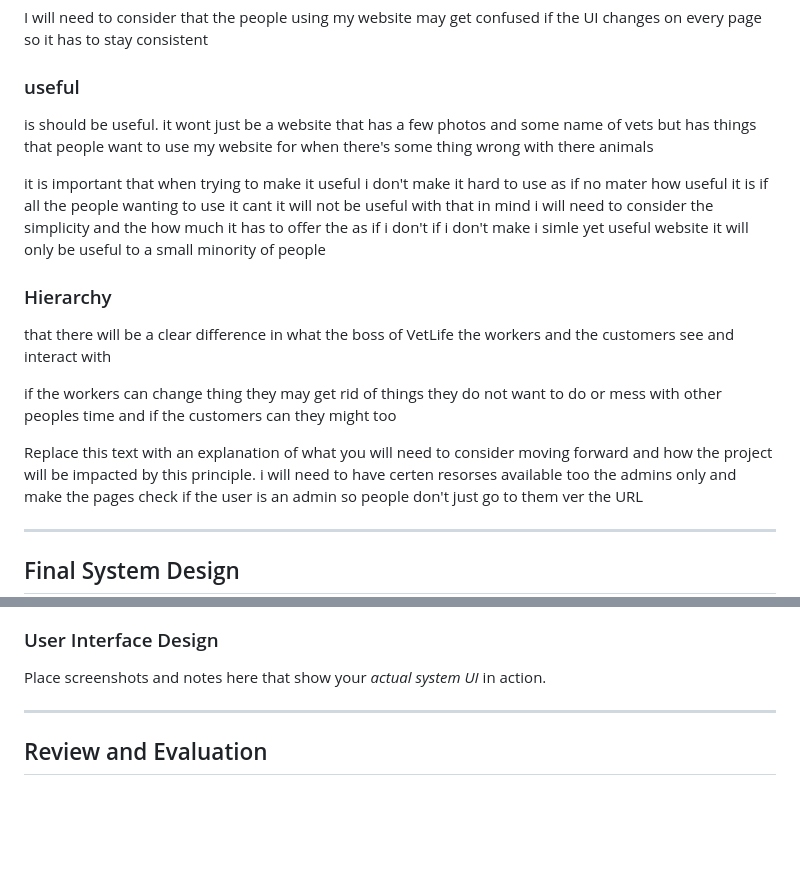
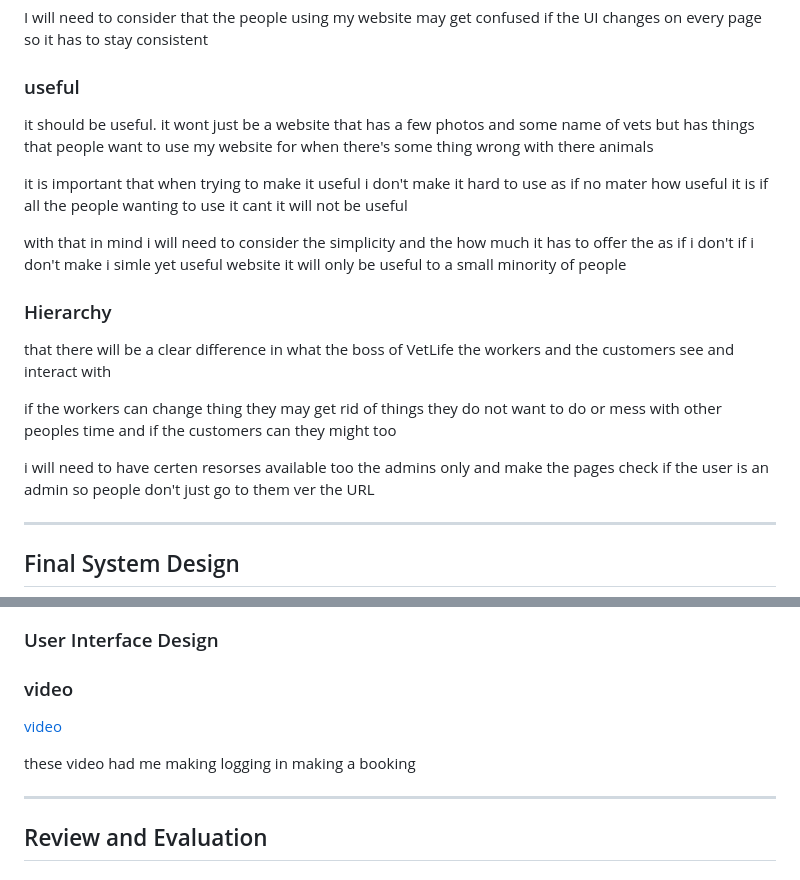
Before and after one commit to waimea-jmace-300DTD/jmace-300DTD-assessment, a Markdown page: docs/Design.md, 2 parts joined by grey strips. Drawn GitHub-style; blank space fills up the shorter version.

```diff
--- a/docs/Design.md
+++ b/docs/Design.md
@@ -83,9 +83,10 @@ I will need to consider that the people using my website may get confused if the
 
 ### useful
 
-is should be useful. it wont just be a website that has a few photos and some name of vets but has things that people want to use my website for when there's some thing wrong with there animals
+it should be useful. it wont just be a website that has a few photos and some name of vets but has things that people want to use my website for when there's some thing wrong with there animals
 
 it is important that when trying to make it useful i don't make it hard to use as if no mater how useful it is if all the people wanting to use it cant it will not be useful
+
 with that in mind i will need to consider the simplicity and the how much it has to offer the as if i don't if i don't make i simle yet useful website it will only be useful to a small minority of people
 
 
@@ -96,7 +97,7 @@ that there will be a clear difference in what the boss of VetLife the workers an
 
 if the workers can change thing they may get rid of things they do not want to do or mess with other peoples time and if the customers can they might too
 
-Replace this text with an explanation of what you will need to consider moving forward and how the project will be impacted by this principle.
+
 i will need to have certen resorses available too the admins only and make the pages check if the user is an admin so people don't just go to them ver the URL
 
 
@@ -122,8 +125,10 @@ Place a image here that shows the *actual database structure* that you implement
 
 ### User Interface Design
+### video
 
-Place screenshots and notes here that show your *actual system UI* in action.
+[video ](https://mywaimeaschool-my.sharepoint.com/:v:/g/personal/jmace_waimea_school_nz/EbfYN_5VJVJGksk0xHbI8pABWfdxu0t92KJUcAhEm9uJkA?nav=eyJyZWZlcnJhbEluZm8iOnsicmVmZXJyYWxBcHAiOiJTdHJlYW1XZWJBcHAiLCJyZWZlcnJhbFZpZXciOiJTaGFyZURpYWxvZy1MaW5rIiwicmVmZXJyYWxBcHBQbGF0Zm9ybSI6IldlYiIsInJlZmVycmFsTW9kZSI6InZpZXcifX0%3D&e=euXScW)
 
+these video had me making logging in making a booking
 
 -------------------------------------------------
 
```
Also changed, not shown: other parts of docs/Design.md (+25 -3 lines), docs/Development.md (+0 -1 lines), docs/images/Screenshot 2024-09-20 132216.png (added), docs/images/Screenshot 2024-09-20 134102.png (added), docs/images/Screenshot 2024-09-20 140535.png (added).
